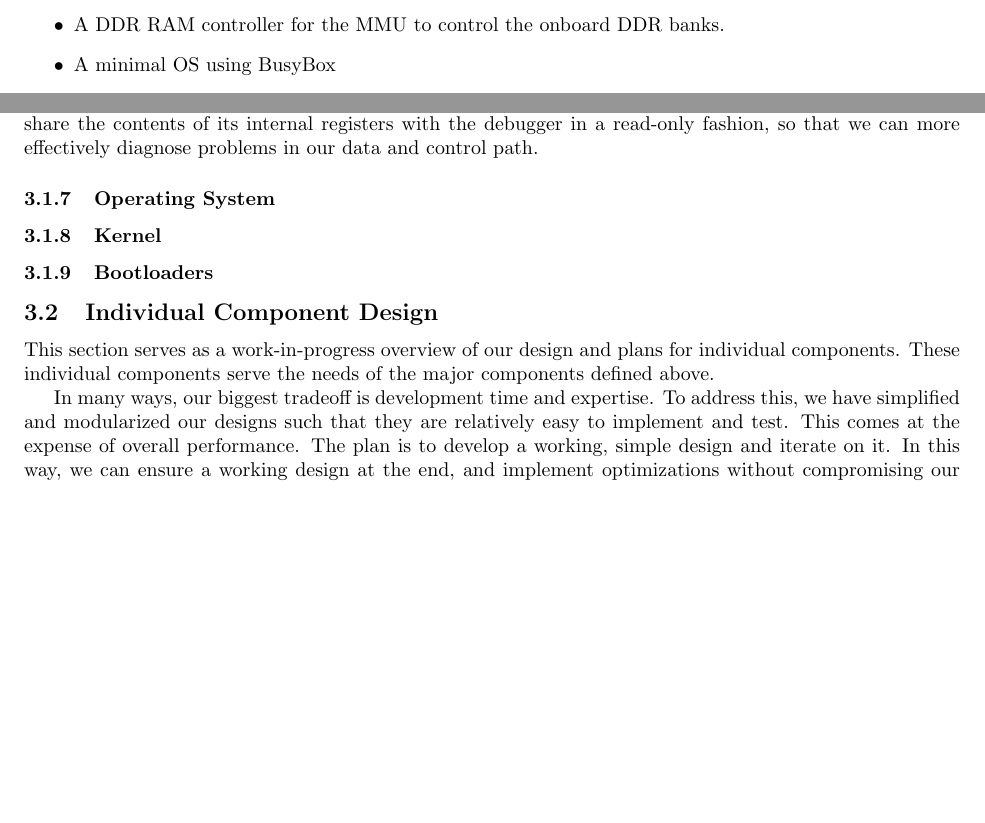
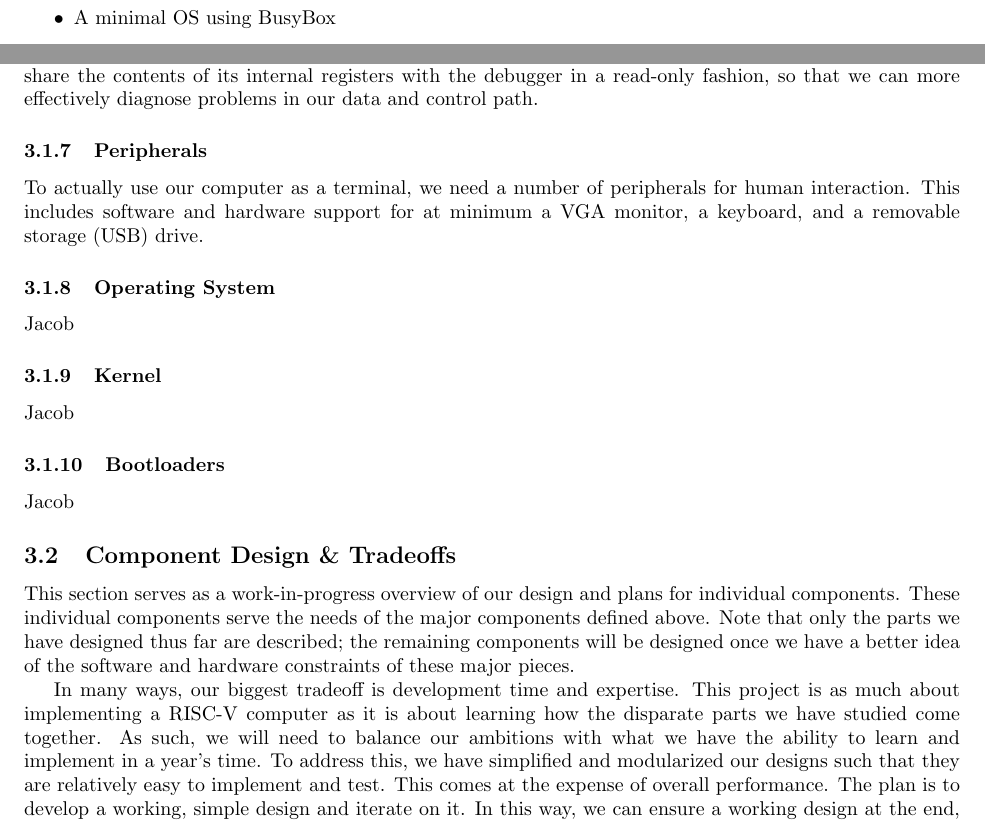
Before and after one commit to SLongofono/Senior_Design_Capstone, a LaTeX document (LaTeX/LivingProposal.tex): two parts of pages 2 and 3 of 4, joined at a grey line, cut at the place of the change, the shorter picture padded with empty space. Compiled offline with pdfLaTeX.

Commit message:
Updates with remaining parts to be filled

```diff
--- a/LaTeX/LivingProposal.tex
+++ b/LaTeX/LivingProposal.tex
@@ -68,16 +68,22 @@ Below is a description of major components to be developed in order to achieve o
     \subsubsection{Debugger Unit}
     The debugger maintains developer sanity as we bring up the operating system and the kernel.  The core will share the contents of its internal registers with the debugger in a read-only fashion, so that we can more effectively diagnose problems in our data and control path.
 
+    \subsubsection{Peripherals}
+    To actually use our computer as a terminal, we need a number of peripherals for human interaction.  This includes software and hardware support for at minimum a VGA monitor, a keyboard, and a removable storage (USB) drive.
+
     \subsubsection{Operating System}
+    Jacob
 
     \subsubsection{Kernel}
+    Jacob
 
     \subsubsection{Bootloaders}
+    Jacob
 
-\subsection{Individual Component Design}
-    This section serves as a work-in-progress overview of our design and plans for individual components.  These individual components serve the needs of the major components defined above.
+\subsection{Component Design \& Tradeoffs}
+    This section serves as a work-in-progress overview of our design and plans for individual components.  These individual components serve the needs of the major components defined above.  Note that only the parts we have designed thus far are described; the remaining components will be designed once we have a better idea of the software and hardware constraints of these major pieces.
 
-    In many ways, our biggest tradeoff is development time and expertise.  To address this, we have simplified and modularized our designs such that they are relatively easy to implement and test.  This comes at the expense of overall performance.  The plan is to develop a working, simple design and iterate on it.  In this way, we can ensure a working design at the end, and implement optimizations without compromising our entire project.
+    In many ways, our biggest tradeoff is development time and expertise.  This project is as much about implementing a RISC-V computer as it is about learning how the disparate parts we have studied come together.  As such, we will need to balance our ambitions with what we have the ability to learn and implement in a year's time.  To address this, we have simplified and modularized our designs such that they are relatively easy to implement and test.  This comes at the expense of overall performance.  The plan is to develop a working, simple design and iterate on it.  In this way, we can ensure a working design at the end, and implement optimizations without compromising our entire project.
 
     \subsubsection{The Core}
     Stephen
```
